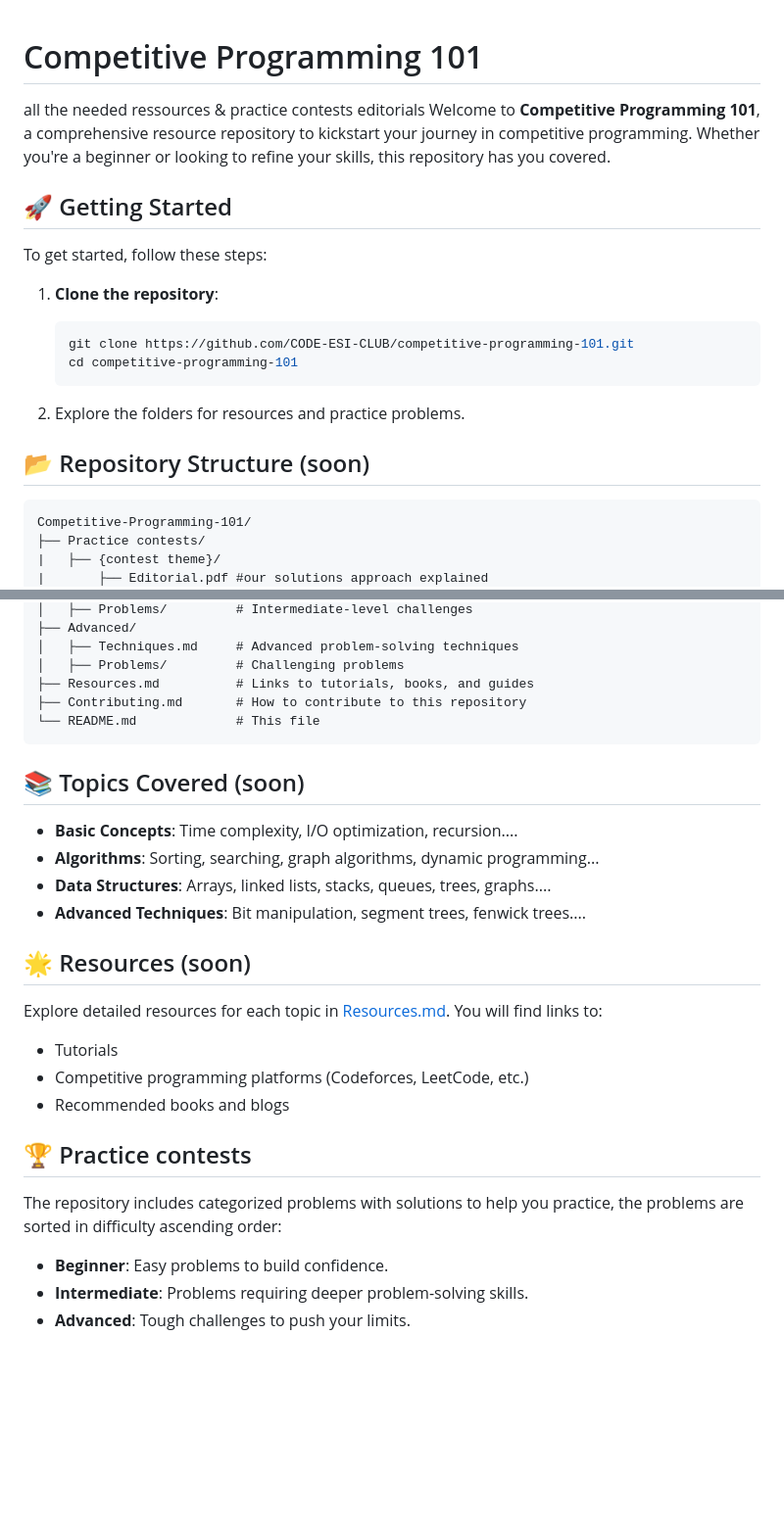
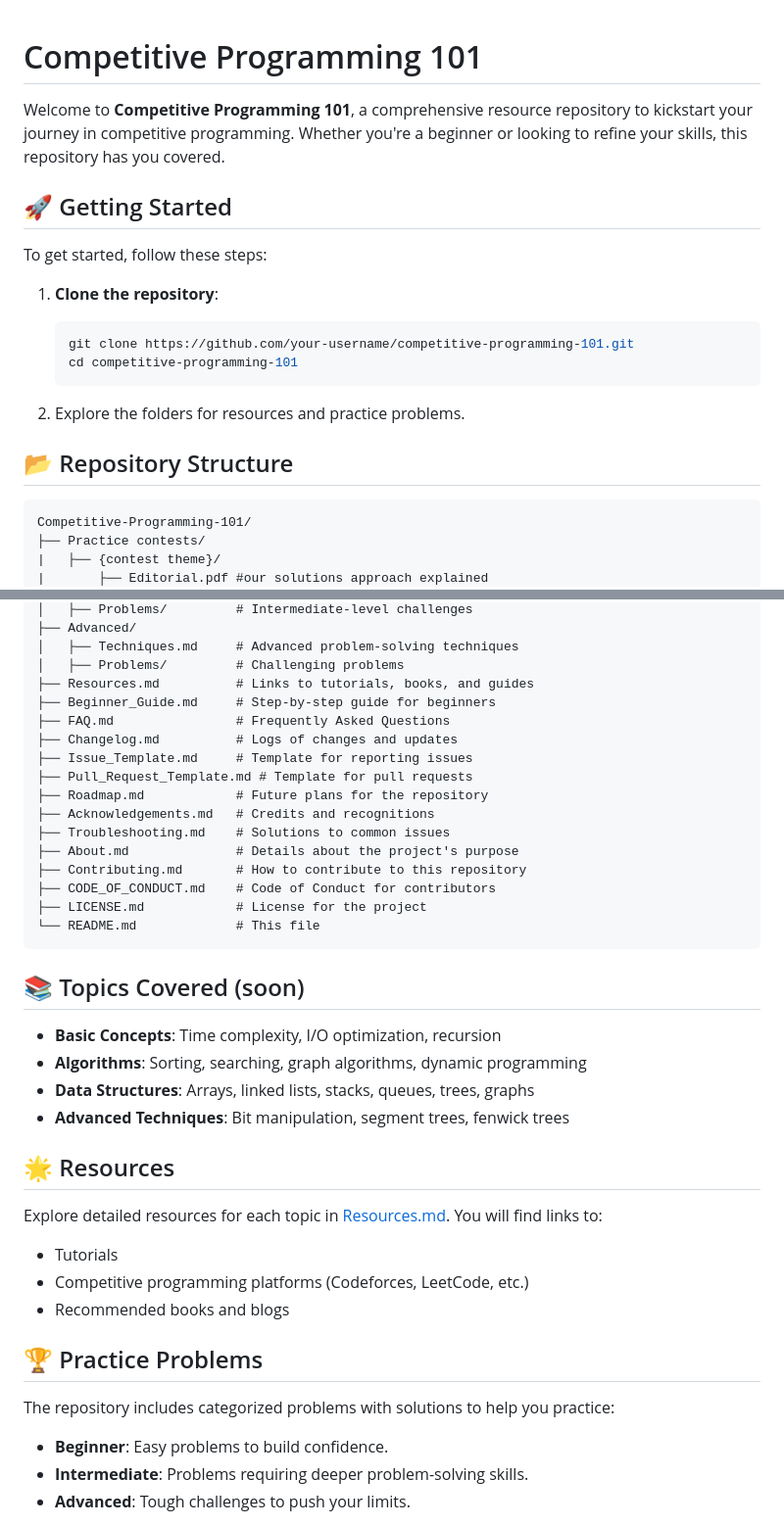
Before and after one commit to CODE-ESI-CLUB/Competitive-Programming-101, a Markdown page: README.md, 2 parts joined by grey strips. Shown: that part at 98% size. Drawn GitHub-style; blank space fills up the shorter version.

````diff
--- a/README.md
+++ b/README.md
@@ -1,5 +1,5 @@
 # Competitive Programming 101
-all the needed ressources &amp; practice contests editorials
+
 Welcome to **Competitive Programming 101**, a comprehensive resource repository to kickstart your journey in competitive programming. Whether you're a beginner or looking to refine your skills, this repository has you covered.
 
 ## 🚀 Getting Started
@@ -8,13 +8,13 @@ To get started, follow these steps:
 
 1. **Clone the repository**:
    ```bash
-   git clone https://github.com/CODE-ESI-CLUB/competitive-programming-101.git
+   git clone https://github.com/your-username/competitive-programming-101.git
    cd competitive-programming-101
    ```
 
 2. Explore the folders for resources and practice problems.
 
-## 📂 Repository Structure (soon)
+## 📂 Repository Structure
 
 ```
 Competitive-Programming-101/
@@ -36,27 +36,38 @@ Competitive-Programming-101/
 │   ├── Techniques.md     # Advanced problem-solving techniques
 │   ├── Problems/         # Challenging problems
 ├── Resources.md          # Links to tutorials, books, and guides
+├── Beginner_Guide.md     # Step-by-step guide for beginners
+├── FAQ.md                # Frequently Asked Questions
+├── Changelog.md          # Logs of changes and updates
+├── Issue_Template.md     # Template for reporting issues
+├── Pull_Request_Template.md # Template for pull requests
+├── Roadmap.md            # Future plans for the repository
+├── Acknowledgements.md   # Credits and recognitions
+├── Troubleshooting.md    # Solutions to common issues
+├── About.md              # Details about the project's purpose
 ├── Contributing.md       # How to contribute to this repository
+├── CODE_OF_CONDUCT.md    # Code of Conduct for contributors
+├── LICENSE.md            # License for the project
 └── README.md             # This file
 ```
 
 ## 📚 Topics Covered (soon)
 
-- **Basic Concepts**: Time complexity, I/O optimization, recursion....
-- **Algorithms**: Sorting, searching, graph algorithms, dynamic programming...
-- **Data Structures**: Arrays, linked lists, stacks, queues, trees, graphs....
-- **Advanced Techniques**: Bit manipulation, segment trees, fenwick trees....
+- **Basic Concepts**: Time complexity, I/O optimization, recursion
+- **Algorithms**: Sorting, searching, graph algorithms, dynamic programming
+- **Data Structures**: Arrays, linked lists, stacks, queues, trees, graphs
+- **Advanced Techniques**: Bit manipulation, segment trees, fenwick trees
 
-## 🌟 Resources (soon)
+## 🌟 Resources
 
 Explore detailed resources for each topic in [Resources.md](Resources.md). You will find links to:
 - Tutorials
 - Competitive programming platforms (Codeforces, LeetCode, etc.)
 - Recommended books and blogs
 
-## 🏆 Practice contests
+## 🏆 Practice Problems
 
-The repository includes categorized problems with solutions to help you practice, the problems are sorted in difficulty ascending order:
+The repository includes categorized problems with solutions to help you practice:
 
 - **Beginner**: Easy problems to build confidence.
 - **Intermediate**: Problems requiring deeper problem-solving skills.
````
Also changed, not shown: other parts of README.md (+1 -1 lines).
